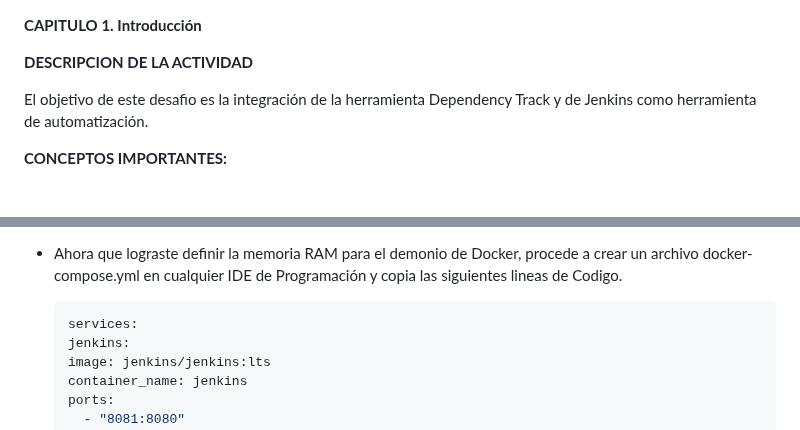
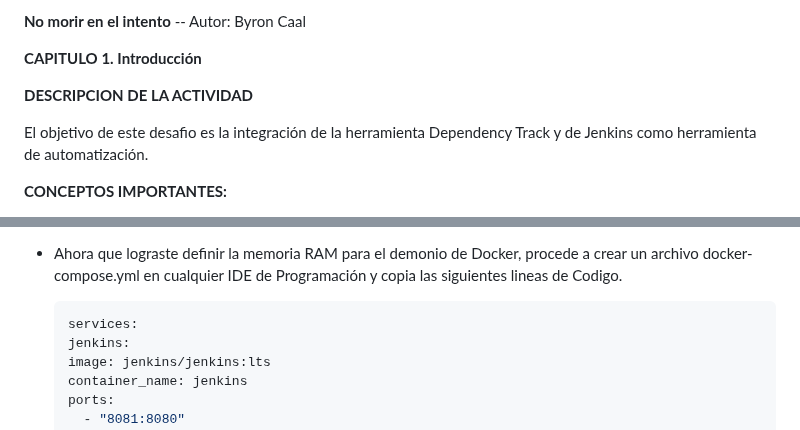
Before and after one commit to REM2016/Muebles_Unicos_13897_v3, a Markdown page: anotations.md, 2 parts joined by grey strips. Drawn GitHub-style.

Commit message:
:zap: Pasito a pasito, suave suavecito

````diff
--- a/anotations.md
+++ b/anotations.md
@@ -1,3 +1,5 @@
+**No morir en el intento** -- Autor: Byron Caal
+
 **CAPITULO 1. Introducción**
 
 **DESCRIPCION DE LA ACTIVIDAD**
@@ -47,7 +49,7 @@ El objetivo de este desafio es la integración de la herramienta Dependency Trac
 
 - Ahora que lograste definir la memoria RAM para el demonio de Docker, procede a crear un archivo docker-compose.yml en cualquier IDE de Programación y copia las siguientes lineas de Codigo.
 
-    ```yml
+    ```yaml
     services:
     jenkins:
     image: jenkins/jenkins:lts
````
